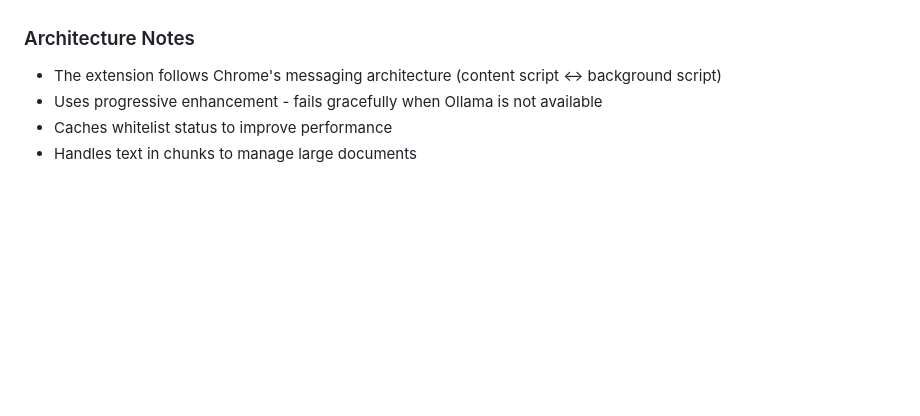
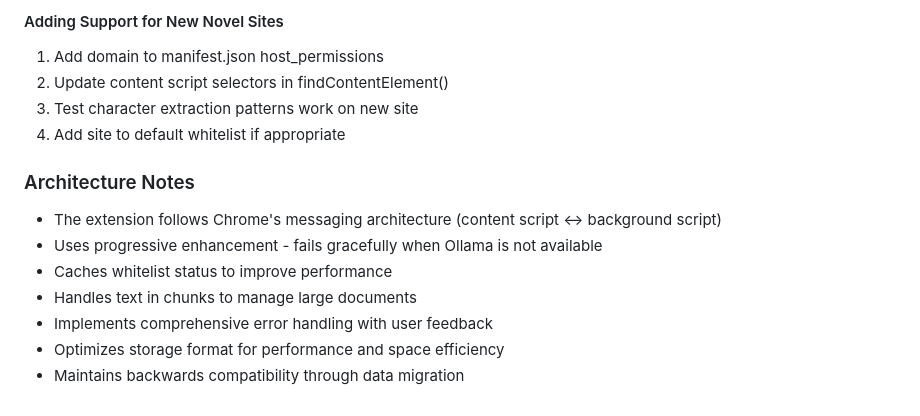
Before and after one commit to Adhin37/novel-dialogue-enhancer, a Markdown page: docs/CLAUDE.md, the part around one of its changes. Rendered like a GitHub page; blank space fills up the shorter version.

```diff
--- a/docs/CLAUDE.md
+++ b/docs/CLAUDE.md
@@ -85,6 +198,16 @@ The extension uses an optimized format for storing character data:
+#### Adding Support for New Novel Sites
+
+1. Add domain to manifest.json host_permissions
+2. Update content script selectors in findContentElement()
+3. Test character extraction patterns work on new site
+4. Add site to default whitelist if appropriate
+
 ### Architecture Notes
 
 - The extension follows Chrome's messaging architecture (content script <-> background script)
 - Uses progressive enhancement - fails gracefully when Ollama is not available
 - Caches whitelist status to improve performance
 - Handles text in chunks to manage large documents
+- Implements comprehensive error handling with user feedback
+- Optimizes storage format for performance and space efficiency
+- Maintains backwards compatibility through data migration
```
Also changed, not shown: other parts of docs/CLAUDE.md (+117 -4 lines).
